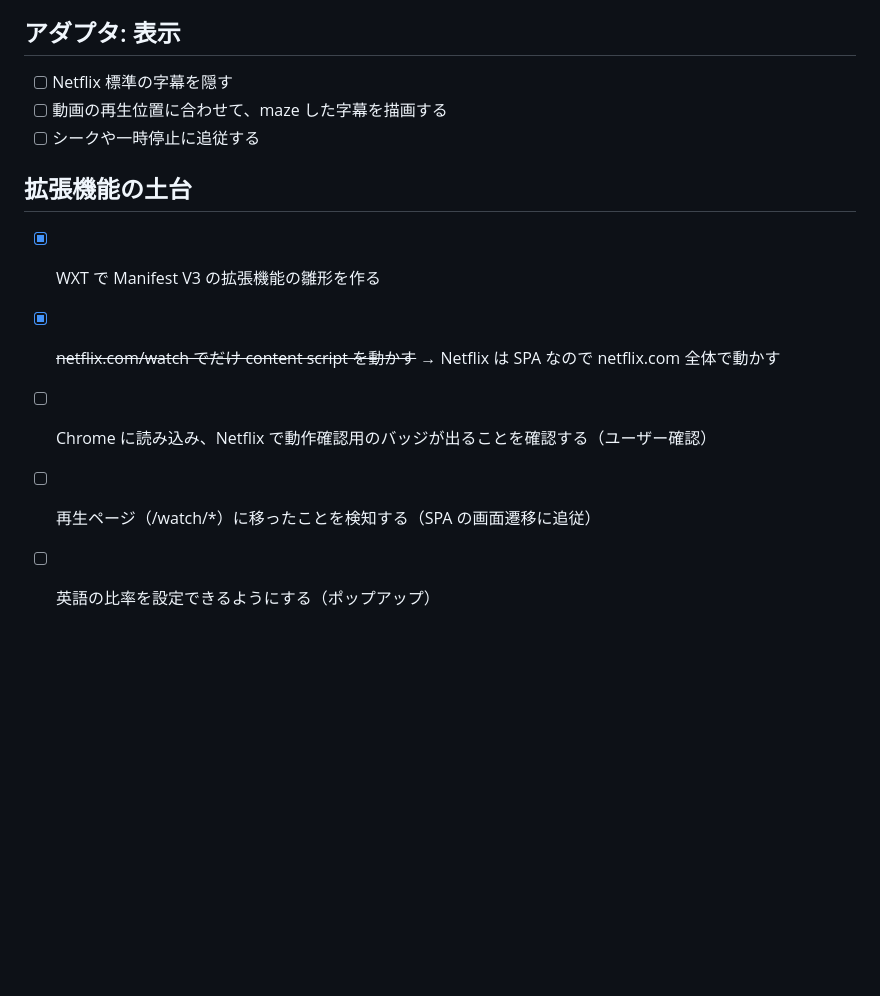
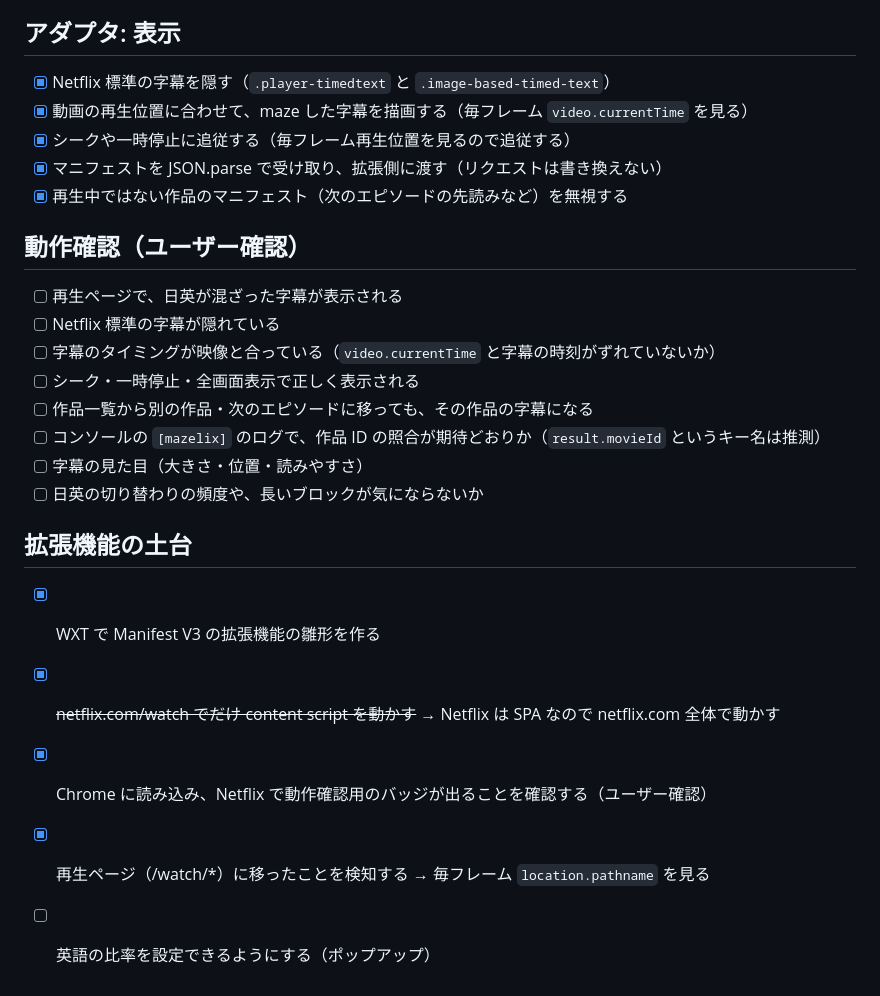
Before and after one commit to shuhei0916/mazelix, a Markdown page: todo.md, the part around the change. GitHub-like rendering; blank space fills up the shorter version.

Commit message:
todo に動作確認の項目を追加
Co-Authored-By: Claude Opus 5.5 <noreply@anthropic.com>

```diff
--- a/todo.md
+++ b/todo.md
@@ -73,13 +73,25 @@ Netflix の日本語字幕と英語字幕を両方取得し、表示する言語
 - [x] 字幕データを取得する方法を調べる（スパイク）
 
 ## アダプタ: 表示
-- [ ] Netflix 標準の字幕を隠す
-- [ ] 動画の再生位置に合わせて、maze した字幕を描画する
-- [ ] シークや一時停止に追従する
+- [x] Netflix 標準の字幕を隠す（`.player-timedtext` と `.image-based-timed-text`）
+- [x] 動画の再生位置に合わせて、maze した字幕を描画する（毎フレーム `video.currentTime` を見る）
+- [x] シークや一時停止に追従する（毎フレーム再生位置を見るので追従する）
+- [x] マニフェストを JSON.parse で受け取り、拡張側に渡す（リクエストは書き換えない）
+- [x] 再生中ではない作品のマニフェスト（次のエピソードの先読みなど）を無視する
+
+## 動作確認（ユーザー確認）
+- [ ] 再生ページで、日英が混ざった字幕が表示される
+- [ ] Netflix 標準の字幕が隠れている
+- [ ] 字幕のタイミングが映像と合っている（`video.currentTime` と字幕の時刻がずれていないか）
+- [ ] シーク・一時停止・全画面表示で正しく表示される
+- [ ] 作品一覧から別の作品・次のエピソードに移っても、その作品の字幕になる
+- [ ] コンソールの `[mazelix]` のログで、作品 ID の照合が期待どおりか（`result.movieId` というキー名は推測）
+- [ ] 字幕の見た目（大きさ・位置・読みやすさ）
+- [ ] 日英の切り替わりの頻度や、長いブロックが気にならないか
 
 ## 拡張機能の土台
 - [x] WXT で Manifest V3 の拡張機能の雛形を作る
 - [x] ~~netflix.com/watch でだけ content script を動かす~~ → Netflix は SPA なので netflix.com 全体で動かす
-- [ ] Chrome に読み込み、Netflix で動作確認用のバッジが出ることを確認する（ユーザー確認）
-- [ ] 再生ページ（/watch/*）に移ったことを検知する（SPA の画面遷移に追従）
+- [x] Chrome に読み込み、Netflix で動作確認用のバッジが出ることを確認する（ユーザー確認）
+- [x] 再生ページ（/watch/*）に移ったことを検知する → 毎フレーム `location.pathname` を見る
 - [ ] 英語の比率を設定できるようにする（ポップアップ）
```
